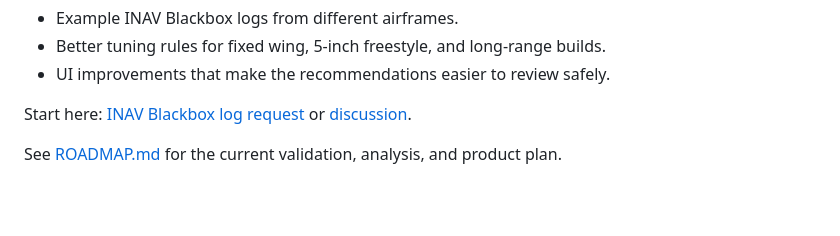
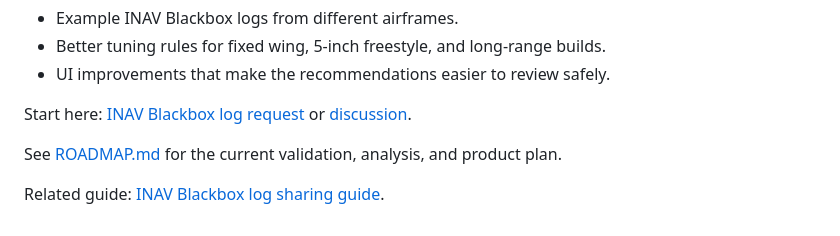
Before and after one commit to 19379353560/inav-pid-tuner, a Markdown page: README.md, the part around the change. Rendered like a GitHub page; blank space fills up the shorter version.

Commit message:
Link Blackbox log guide

```diff
--- a/README.md
+++ b/README.md
@@ -116,3 +116,5 @@ or [discussion](https://github.com/19379353560/inav-pid-tuner/discussions/2).
 
 See [ROADMAP.md](ROADMAP.md) for the current validation, analysis, and product
 plan.
+
+Related guide: [INAV Blackbox log sharing guide](https://19379353560.github.io/blackbox-log-sharing.html).
```
